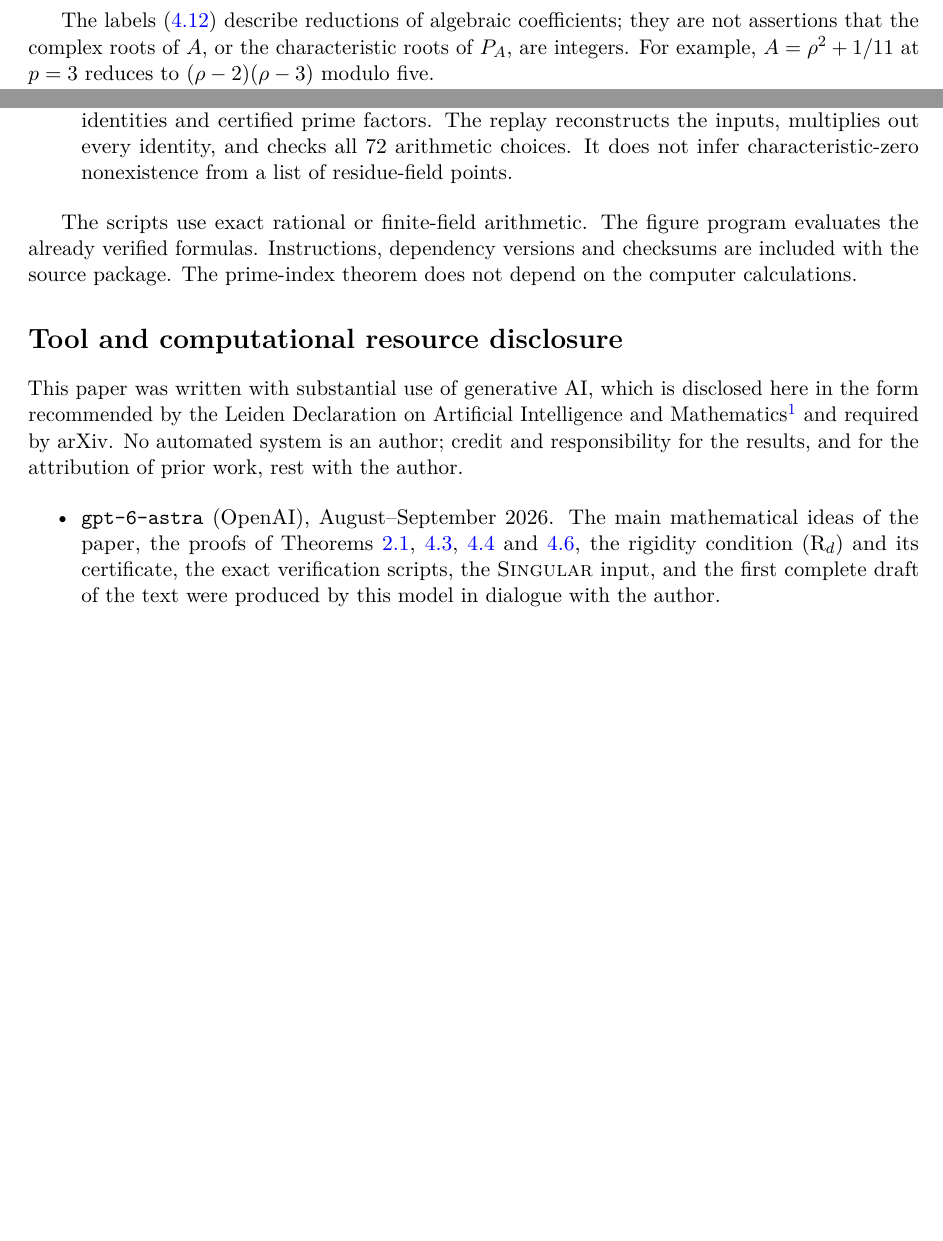
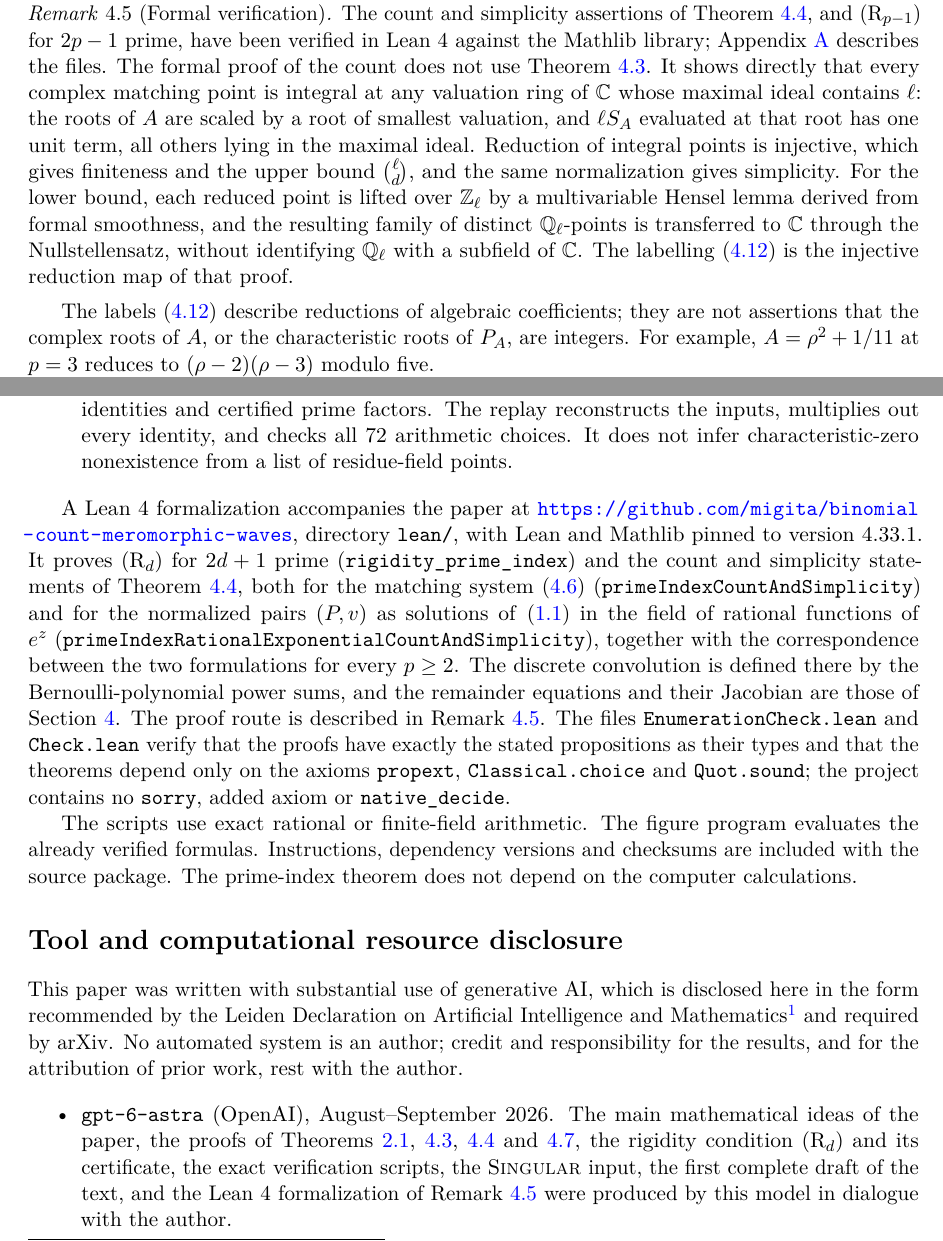
Before and after one commit to migita/binomial-count-meromorphic-waves, a LaTeX paper (paper/main.tex, which reads paper/sections/counting.tex, paper/sections/verification.tex): two parts of pages 15 and 27 of 30, joined at a grey line, cut at the place of the change, the shorter picture padded with empty space. Compiled offline with pdfLaTeX.

Commit message:
Describe the Lean formalisation in the paper; refresh Lean docstrings
Paper: remove the abstract sentence naming the generative model (the
disclosure section is unchanged); add Remark 4.5 on the formal
verification and its Bezout-free route, a Lean paragraph in Appendix A
with the repository address, and two disclosure sentences. Subsequent
numbers in Section 4 shift by one. PDF, manifest and package README
rebuilt.

Lean: docstrings in EnumerationStatement.lean no longer say the
propositions are unproved; definitions are unchanged.

Co-Authored-By: Claude Fable 5.1 <noreply@anthropic.com>

```diff
--- a/paper/main.tex
+++ b/paper/main.tex
@@ -257,8 +257,9 @@ mathematical ideas of the paper, the proofs of
 Theorems~\ref{thm:complete}, \ref{thm:length}, \ref{thm:prime}
 and~\ref{thm:elliptic-count}, the rigidity condition
 \((\mathrm R_d)\) and its certificate, the exact verification scripts,
-the \textsc{Singular} input, and the first complete draft of the text
-were produced by this model in dialogue with the author.
+the \textsc{Singular} input, the first complete draft of the text,
+and the Lean~4 formalization of Remark~\ref{rem:lean} were produced by
+this model in dialogue with the author.
 \item OpenAI Codex v0.153.4, September 2026. Independent mathematical
 audit of the final revision, integration of the edits, and rebuilding
 and validation of the source package.
--- a/paper/sections/counting.tex
+++ b/paper/sections/counting.tex
@@ -377,6 +377,26 @@ geometric points and their local lengths are the same over
 This proves the assertion and the labelling.
 \end{proof}
 
+\begin{remark}[Formal verification]\label{rem:lean}
+The count and simplicity assertions of Theorem~\ref{thm:prime}, and
+\((\mathrm R_{p-1})\) for \(2p-1\) prime, have been verified in
+Lean~4 against the Mathlib library; Appendix~\ref{app:verification}
+describes the files. The formal proof of the count does not use
+Theorem~\ref{thm:length}. It shows directly that every complex
+matching point is integral at any valuation ring of \(\CC\) whose
+maximal ideal contains \(\ell\): the roots of \(A\) are scaled by a
+root of smallest valuation, and \(\ell S_A\) evaluated at that root
+has one unit term, all others lying in the maximal ideal. Reduction of
+integral points is injective, which gives finiteness and the upper
+bound \(\binom{\ell}{d}\), and the same normalization gives
+simplicity. For the lower bound, each reduced point is lifted over
+\(\ZZ_\ell\) by a multivariable Hensel lemma derived from formal
+smoothness, and the resulting family of distinct \(\QQ_\ell\)-points
+is transferred to \(\CC\) through the Nullstellensatz, without
+identifying \(\QQ_\ell\) with a subfield of \(\CC\). The labelling
+\eqref{eq:prime-labels} is the injective reduction map of that proof.
+\end{remark}
+
 The labels \eqref{eq:prime-labels} describe reductions of algebraic
 coefficients; they are not assertions that the complex roots of
 \(A\), or the characteristic roots of \(P_A\), are integers.
--- a/paper/sections/verification.tex
+++ b/paper/sections/verification.tex
@@ -56,6 +56,27 @@ It does not infer characteristic-zero nonexistence from a list
 of residue-field points.
 \end{enumerate}
 
+A Lean~4 formalization accompanies the paper at
+\url{https://github.com/migita/binomial-count-meromorphic-waves},
+directory \texttt{lean/}, with Lean and Mathlib pinned to
+version~4.33.1. It proves \((\mathrm R_d)\) for \(2d+1\) prime
+(\texttt{rigidity\_prime\_index}) and the count and simplicity
+statements of Theorem~\ref{thm:prime}, both for the matching system
+\eqref{eq:remainder} (\texttt{primeIndexCountAndSimplicity}) and for
+the normalized pairs \((P,v)\) as solutions of \eqref{eq:main} in the
+field of rational functions of \(e^{z}\)
+(\texttt{primeIndexRationalExponentialCountAndSimplicity}), together
+with the correspondence between the two formulations for every
+\(p\ge2\). The discrete convolution is defined there by the
+Bernoulli-polynomial power sums, and the remainder equations and their
+Jacobian are those of Section~\ref{sec:counting}. The proof route is
+described in Remark~\ref{rem:lean}. The files
+\texttt{EnumerationCheck.lean} and \texttt{Check.lean} verify that the
+proofs have exactly the stated propositions as their types and that the
+theorems depend only on the axioms \texttt{propext},
+\texttt{Classical.choice} and \texttt{Quot.sound}; the project
+contains no \texttt{sorry}, added axiom or \texttt{native\_decide}.
+
 The scripts use exact rational or finite-field arithmetic.
 The figure program evaluates the already verified formulas.
 Instructions, dependency versions and checksums are included with the
```
Also changed, not shown: paper/README.md, paper/main.pdf, paper/main.tex (4 more changed lines), 2 other files.
